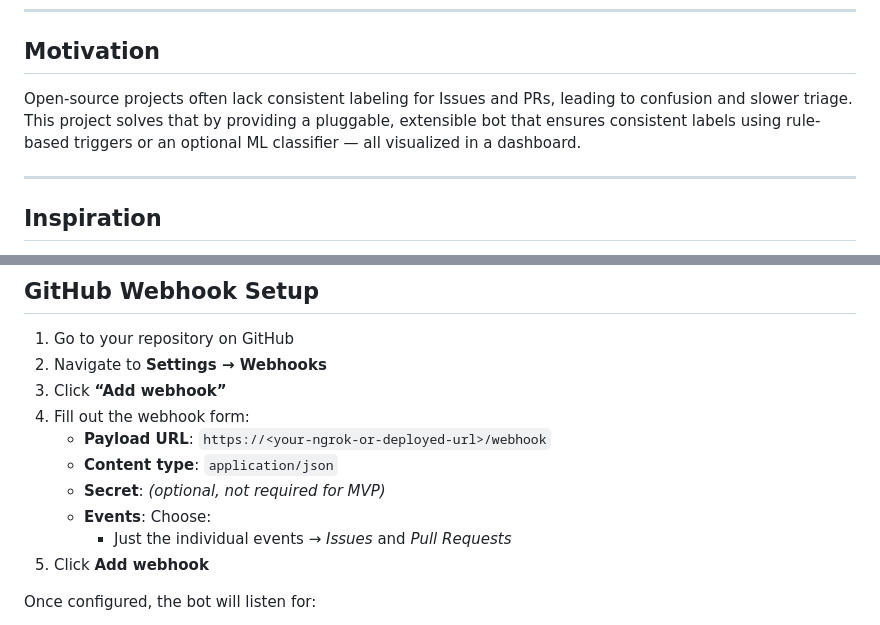
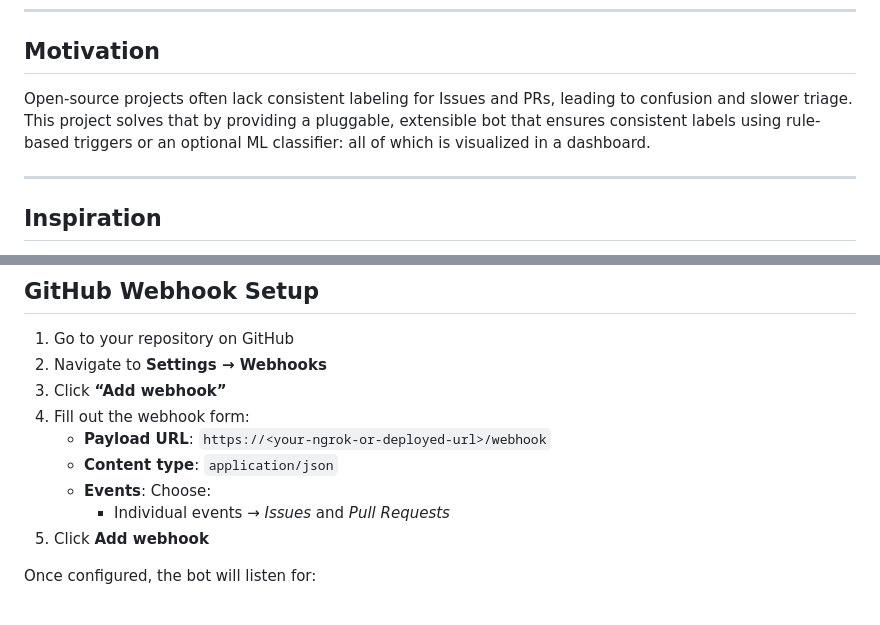
Before and after one commit to manojitdas-capsitech/autobot-webapp, a Markdown page: README.md, 2 parts joined by grey strips. Drawn GitHub-style.

```diff
--- a/README.md
+++ b/README.md
@@ -8,7 +8,7 @@ A GitHub bot that automatically labels **Issues** and **Pull Requests** using a
 
 ## Motivation
 
-Open-source projects often lack consistent labeling for Issues and PRs, leading to confusion and slower triage. This project solves that by providing a pluggable, extensible bot that ensures consistent labels using rule-based triggers or an optional ML classifier — all visualized in a dashboard.
+Open-source projects often lack consistent labeling for Issues and PRs, leading to confusion and slower triage. This project solves that by providing a pluggable, extensible bot that ensures consistent labels using rule-based triggers or an optional ML classifier: all of which is visualized in a dashboard.
 
 ---
 
@@ -112,9 +112,8 @@ npm run dev
 4. Fill out the webhook form:
    - **Payload URL**: `https://<your-ngrok-or-deployed-url>/webhook`
    - **Content type**: `application/json`
-   - **Secret**: _(optional, not required for MVP)_
    - **Events**: Choose:
-     - Just the individual events →  _Issues_ and _Pull Requests_
+     - Individual events →  _Issues_ and _Pull Requests_
 5. Click **Add webhook**
 
 Once configured, the bot will listen for:
```
Also changed, not shown: other parts of README.md (+4 -4 lines), assets/diagram2.png, 2 other files.
